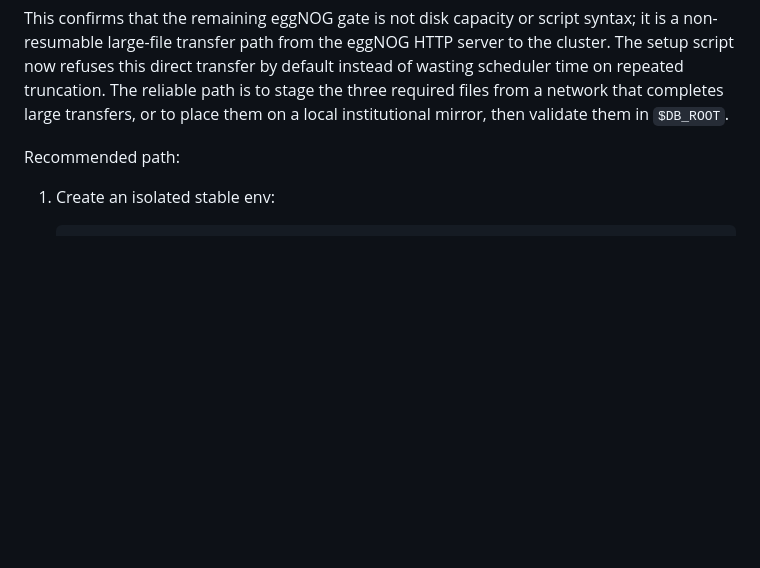
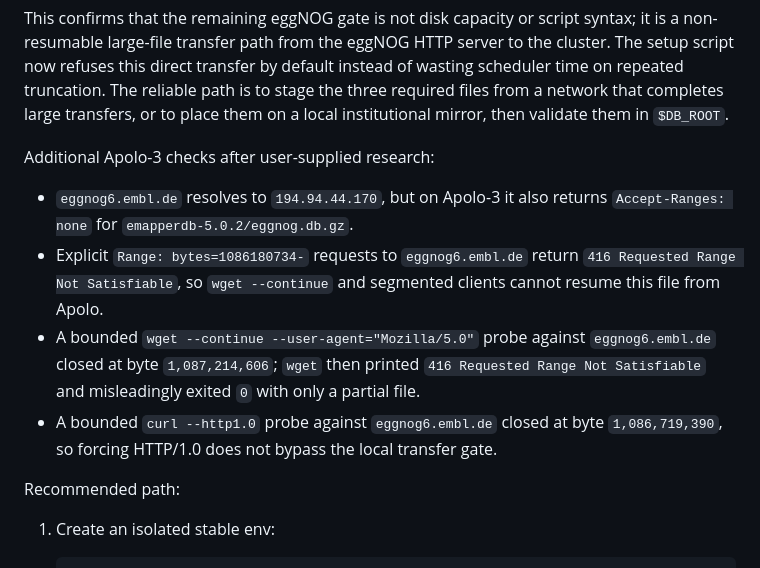
Before and after one commit to jaygut/MethaNet, a Markdown page: docs/apollo3_functional_mag_runbook.md, the part around the change. GitHub-like rendering; blank space fills up the shorter version.

Commit message:
Record eggNOG6 transfer probes on Apollo

```diff
--- a/docs/apollo3_functional_mag_runbook.md
+++ b/docs/apollo3_functional_mag_runbook.md
@@ -132,6 +132,20 @@ default instead of wasting scheduler time on repeated truncation. The reliable
 path is to stage the three required files from a network that completes large
 transfers, or to place them on a local institutional mirror, then validate them
 in `$DB_ROOT`.
+
+Additional Apolo-3 checks after user-supplied research:
+
+- `eggnog6.embl.de` resolves to `194.94.44.170`, but on Apolo-3 it also returns
+  `Accept-Ranges: none` for `emapperdb-5.0.2/eggnog.db.gz`.
+- Explicit `Range: bytes=1086180734-` requests to `eggnog6.embl.de` return
+  `416 Requested Range Not Satisfiable`, so `wget --continue` and segmented
+  clients cannot resume this file from Apolo.
+- A bounded `wget --continue --user-agent="Mozilla/5.0"` probe against
+  `eggnog6.embl.de` closed at byte `1,087,214,606`; `wget` then printed
+  `416 Requested Range Not Satisfiable` and misleadingly exited `0` with only a
+  partial file.
+- A bounded `curl --http1.0` probe against `eggnog6.embl.de` closed at byte
+  `1,086,719,390`, so forcing HTTP/1.0 does not bypass the local transfer gate.
 
 Recommended path:
 
```
